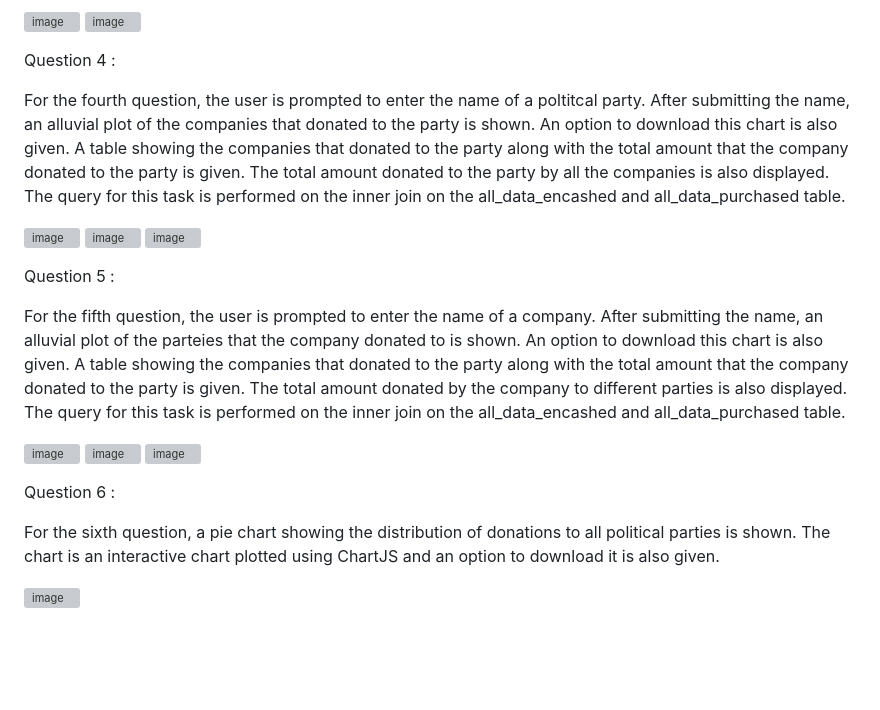
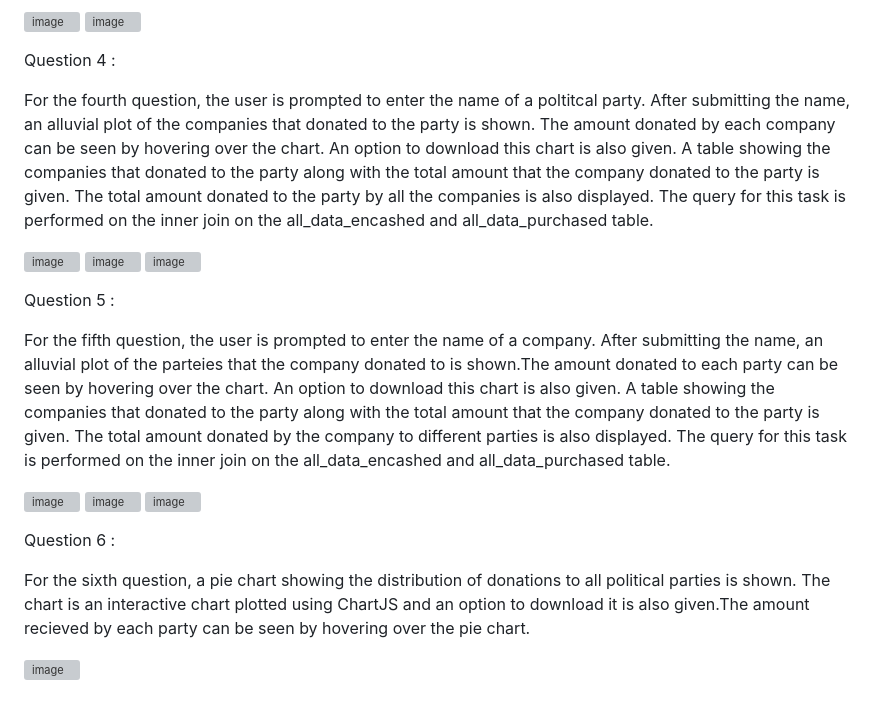
Before and after one commit to Abhinav-Khot/DCC_Assigment_4, a Markdown page: README.md, the part around the change. GitHub-like rendering; blank space fills up the shorter version; grey boxes are pictures that could not be loaded.

```diff
--- a/README.md
+++ b/README.md
@@ -61,7 +61,7 @@ For the third quesiton, the user is prompted to enter the name of the party for
 
 Question 4 :
 
-For the fourth question, the user is prompted to enter the name of a poltitcal party. After submitting the name, an alluvial plot of the companies that donated to the party is shown. An option to download this chart is also given. A table showing the companies that donated to the party along with the total amount that the company donated to the party is given. The total amount donated to the party by all the companies is also displayed. The query for this task is performed on the inner join on the all_data_encashed and all_data_purchased table.
+For the fourth question, the user is prompted to enter the name of a poltitcal party. After submitting the name, an alluvial plot of the companies that donated to the party is shown. The amount donated by each company can be seen by hovering over the chart. An option to download this chart is also given. A table showing the companies that donated to the party along with the total amount that the company donated to the party is given. The total amount donated to the party by all the companies is also displayed. The query for this task is performed on the inner join on the all_data_encashed and all_data_purchased table.
 
 ![image](https://github.com/NiTr0z0/flask_practice/assets/162600608/c00e07db-c463-4f54-962c-8e1377c047c2)
 ![image](https://github.com/NiTr0z0/flask_practice/assets/162600608/22d30a6d-a916-4423-b42b-a4ce8f978aa7)
@@ -69,7 +69,7 @@ For the fourth question, the user is prompted to enter the name of a poltitcal p
 
 Question 5 :
 
-For the fifth question, the user is prompted to enter the name of a company. After submitting the name, an alluvial plot of the parteies that the company donated to is shown. An option to download this chart is also given. A table showing the companies that donated to the party along with the total amount that the company donated to the party is given. The total amount donated by the company to different parties is also displayed. The query for this task is performed on the inner join on the all_data_encashed and all_data_purchased table.
+For the fifth question, the user is prompted to enter the name of a company. After submitting the name, an alluvial plot of the parteies that the company donated to is shown.The amount donated to each party can be seen by hovering over the chart. An option to download this chart is also given. A table showing the companies that donated to the party along with the total amount that the company donated to the party is given. The total amount donated by the company to different parties is also displayed. The query for this task is performed on the inner join on the all_data_encashed and all_data_purchased table.
 
 ![image](https://github.com/NiTr0z0/flask_practice/assets/162600608/a54103e8-bb29-4cc8-a308-d4f49eac4c62)
 ![image](https://github.com/NiTr0z0/flask_practice/assets/162600608/457a0d5d-ff9b-4f13-8b11-71db238d169b)
@@ -78,6 +78,6 @@ For the fifth question, the user is prompted to enter the name of a company. Aft
 
 Question 6 :
 
-For the sixth question, a pie chart showing the distribution of donations to all political parties is shown. The chart is an interactive chart plotted using ChartJS and an option to download it is also given.
+For the sixth question, a pie chart showing the distribution of donations to all political parties is shown. The chart is an interactive chart plotted using ChartJS and an option to download it is also given.The amount recieved by each party can be seen by hovering over the pie chart.
 
 ![image](https://github.com/NiTr0z0/flask_practice/assets/162600608/aefdaef5-fd0b-46e0-8112-b84079624677)
```
